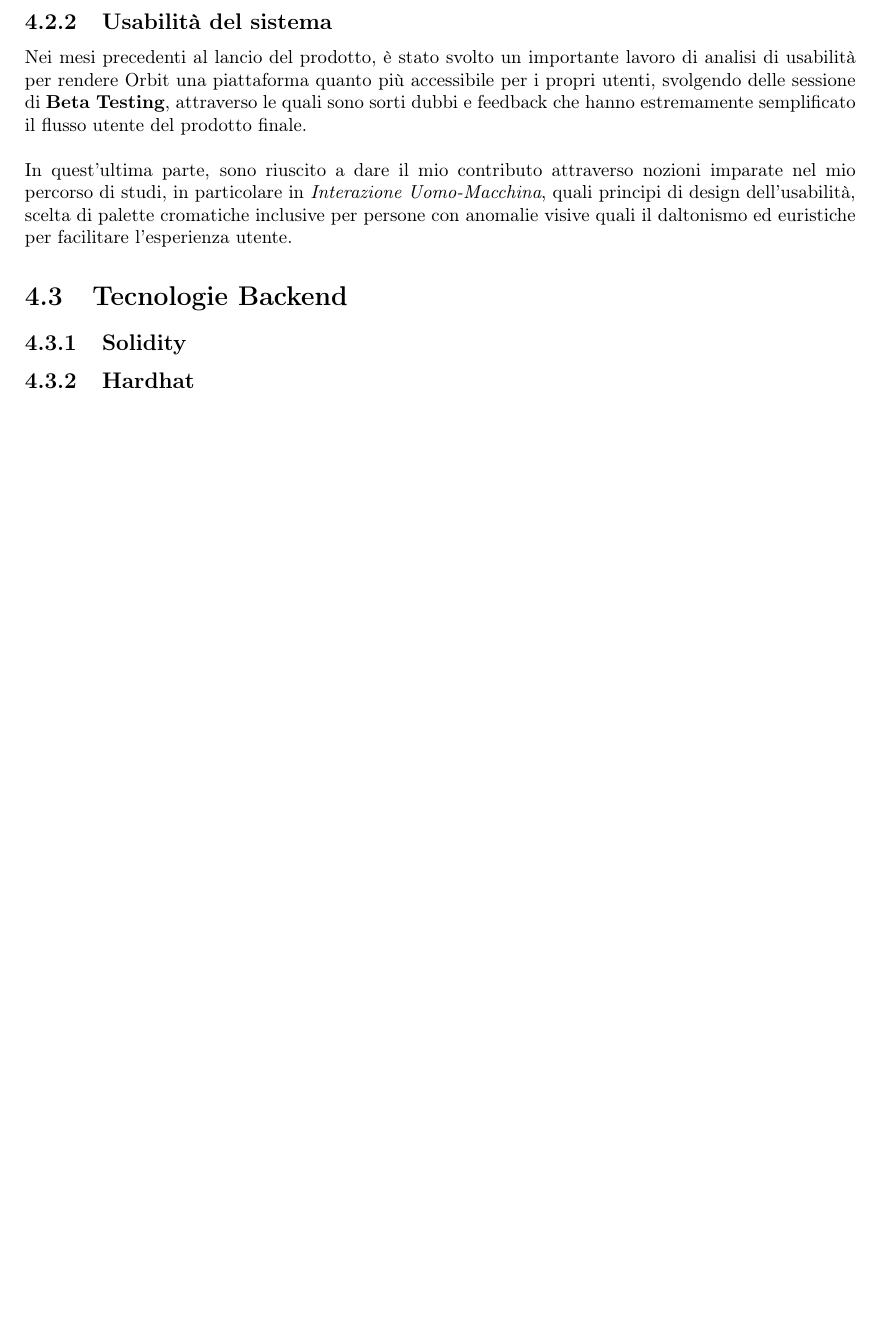
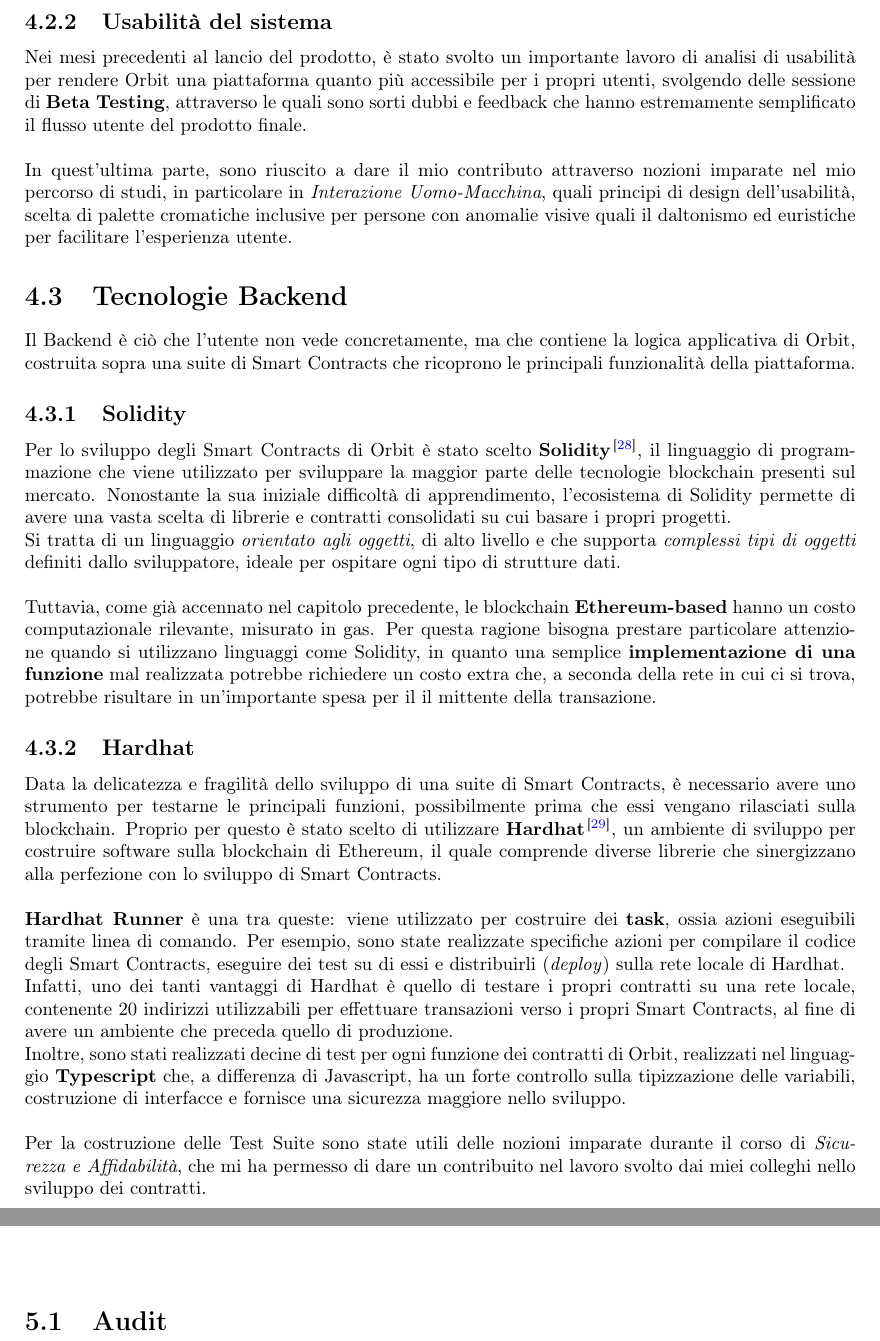
Before and after one commit to Knos01/thesis-defi-orbit, a LaTeX document (main.tex): part of page 14 of 18 before the commit and two parts of pages 14 and 15 of 18 after it, the two joined at a grey line, cut so that both start at the same text, the shorter picture padded with empty space. Compiled offline with pdfLaTeX.

Commit message:
solidity e hardhat, finito capitolo 4

```diff
--- a/main.tex
+++ b/main.tex
@@ -333,14 +333,26 @@
 
 \section{Tecnologie Backend}
 
+Il Backend è ciò che l'utente non vede concretamente, ma che contiene la logica applicativa di Orbit, costruita sopra una suite di Smart Contracts che ricoprono le principali funzionalità della piattaforma.
+
 \subsection{Solidity}
+
+Per lo sviluppo degli Smart Contracts di Orbit è stato scelto \textbf{Solidity}\cite{solidty}, il linguaggio di programmazione che viene utilizzato per sviluppare la maggior parte delle tecnologie blockchain presenti sul mercato. Nonostante la sua iniziale difficoltà di apprendimento, l'ecosistema di Solidity permette di avere una vasta scelta di librerie e contratti consolidati su cui basare i propri progetti.
+\\Si tratta di un linguaggio \textit{orientato agli oggetti}, di alto livello e che supporta \textit{complessi tipi di oggetti} definiti dallo sviluppatore, ideale per ospitare ogni tipo di strutture dati.
+\\\\Tuttavia, come già accennato nel capitolo precedente, le blockchain \textbf{Ethereum-based} hanno un costo computazionale rilevante, misurato in gas. Per questa ragione bisogna prestare particolare attenzione quando si utilizzano linguaggi come Solidity, in quanto una semplice \textbf{implementazione di una funzione} mal realizzata potrebbe richiedere un costo extra che, a seconda della rete in cui ci si trova, potrebbe risultare in un'importante spesa per il il mittente della transazione.
 
 \subsection{Hardhat}
 
-
+Data la delicatezza e fragilità dello sviluppo di una suite di Smart Contracts, è necessario avere uno strumento per testarne le principali funzioni, possibilmente prima che essi vengano rilasciati sulla blockchain. Proprio per questo è stato scelto di utilizzare \textbf{Hardhat}\cite{hardhat}, un ambiente di sviluppo per costruire software sulla blockchain di Ethereum, il quale comprende diverse librerie che sinergizzano alla perfezione con lo sviluppo di Smart Contracts.\\\\\textbf{Hardhat Runner} è una tra queste: viene utilizzato per costruire dei \textbf{task}, ossia azioni eseguibili tramite linea di comando.
+Per esempio, sono state realizzate specifiche azioni per compilare il codice degli Smart Contracts, eseguire dei test su di essi e distribuirli (\textit{deploy}) sulla rete locale di Hardhat.
+\\Infatti, uno dei tanti vantaggi di Hardhat è quello di testare i propri contratti su una rete locale, contenente 20 indirizzi utilizzabili per effettuare transazioni verso i propri Smart Contracts, al fine di avere un ambiente che preceda quello di produzione.
+\\Inoltre, sono stati realizzati decine di test per ogni funzione dei contratti di Orbit, realizzati nel linguaggio \textbf{Typescript} che, a differenza di Javascript, ha un forte controllo sulla tipizzazione delle variabili, costruzione di interfacce e fornisce una sicurezza maggiore nello sviluppo.
+\\\\Per la costruzione delle Test Suite sono state utili delle nozioni imparate durante il corso di \textit{Sicurezza e Affidabilità}, che mi ha permesso di dare un contribuito nel lavoro svolto dai miei colleghi nello sviluppo dei contratti.
 
 
 \chapter{Architettura degli Smart Contracts di Orbit}
+
+\section{Audit}
 
 
 \chapter{Future implementazione all'interno di Orbit}
```
Also changed, not shown: bibliografia.bib (+14 -0 lines), main.pdf.
